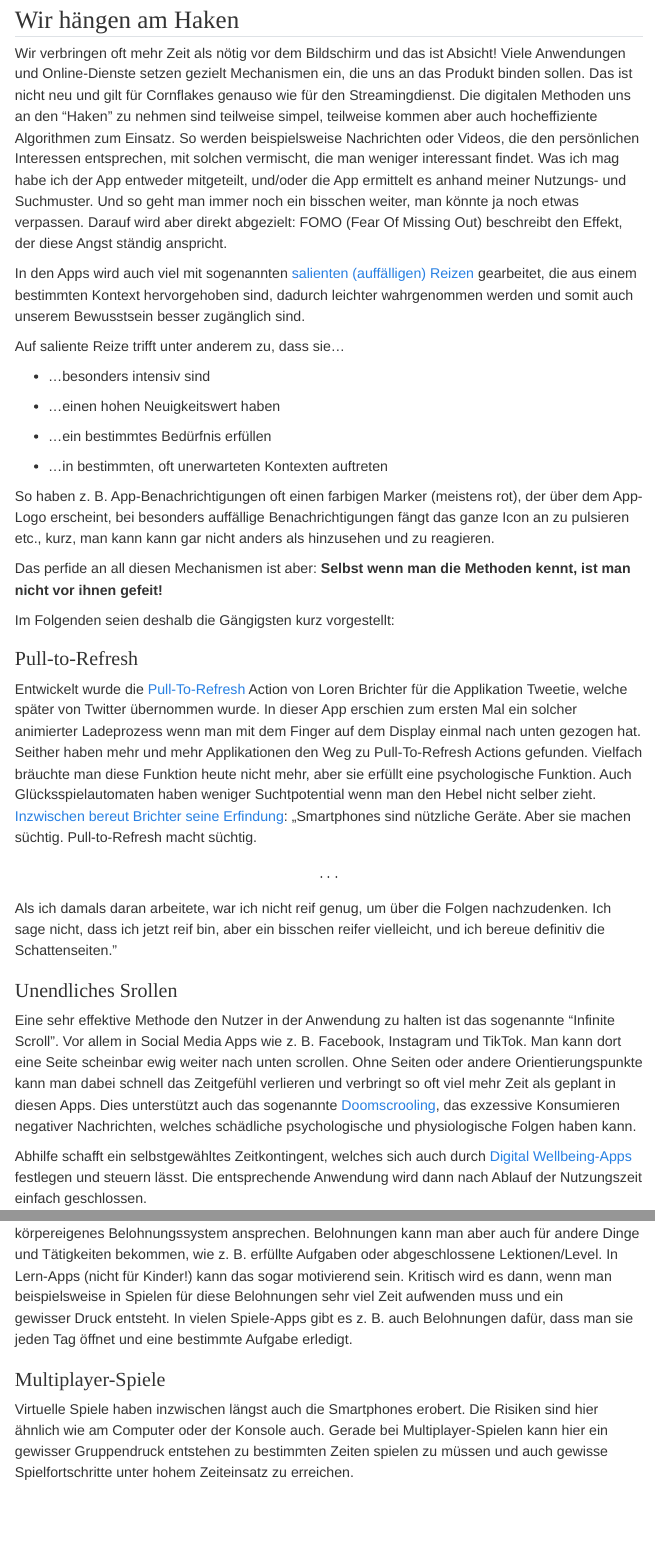
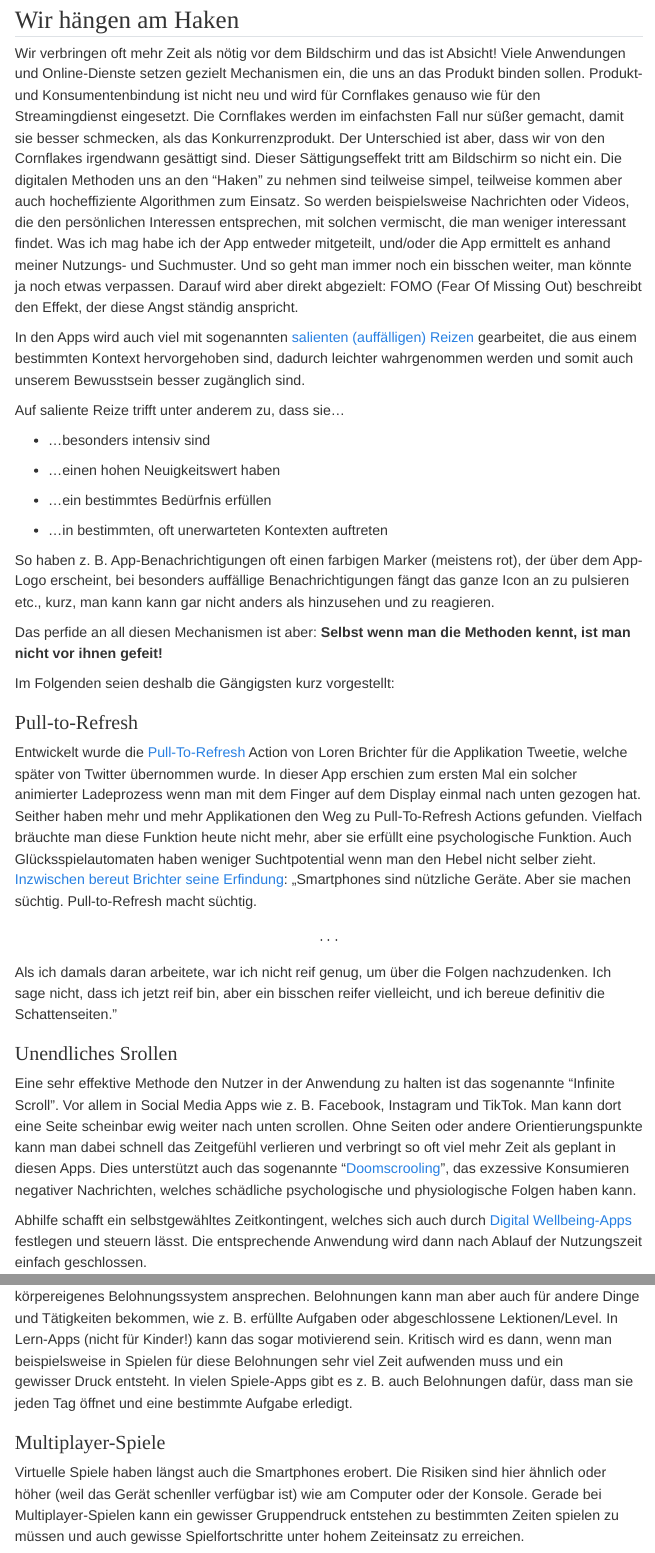
Before and after one commit to t-maurer/tem1337.github.io, a Quarto document (posts/231015-warum-wir-soviel-Zeit-am-Handy-verbringen/index.qmd): the page in a window 1100 px wide, from 960 px down, and a second part further down, joined at a grey line. Rendered offline with R 4.5, knitr and Pandoc in place of Quarto, with nearby package versions; menus at the side of the page are left out.

Commit message:
update news 231015

```diff
--- a/posts/231015-warum-wir-soviel-Zeit-am-Handy-verbringen/index.qmd
+++ b/posts/231015-warum-wir-soviel-Zeit-am-Handy-verbringen/index.qmd
@@ -1,7 +1,7 @@
 ---
 title: "Warum wir so viel Zeit am Handy verbringen"
 date: 2023-10-15
-date-modified: 2023-11-13
+date-modified: 2024-03-10
 categories: [smartphone, produktbindung, apps, abhängigkeit, sucht]
 image: "thumbnail.jpg"
 description: ""
@@ -15,7 +15,7 @@ Kennen Sie das? Eigentlich wollten Sie nur eben etwas auf Ihrem Smartphone nachs
 
 ## Wir hängen am Haken
 
-Wir verbringen oft mehr Zeit als nötig vor dem Bildschirm und das ist Absicht! Viele Anwendungen und Online-Dienste setzen gezielt Mechanismen ein, die uns an das Produkt binden sollen. Das ist nicht neu und gilt für Cornflakes genauso wie für den Streamingdienst. Die digitalen Methoden uns an den "Haken" zu nehmen sind teilweise simpel, teilweise kommen aber auch hocheffiziente Algorithmen zum Einsatz. So werden beispielsweise Nachrichten oder Videos, die den persönlichen Interessen entsprechen, mit solchen vermischt, die man weniger interessant findet. Was ich mag habe ich der App entweder mitgeteilt, und/oder die App ermittelt es anhand meiner Nutzungs- und Suchmuster. Und so geht man immer noch ein bisschen weiter, man könnte ja noch etwas verpassen. Darauf wird aber direkt abgezielt: FOMO (Fear Of Missing Out) beschreibt den Effekt, der diese Angst ständig anspricht.
+Wir verbringen oft mehr Zeit als nötig vor dem Bildschirm und das ist Absicht! Viele Anwendungen und Online-Dienste setzen gezielt Mechanismen ein, die uns an das Produkt binden sollen. Produkt- und Konsumentenbindung ist nicht neu und wird für Cornflakes genauso wie für den Streamingdienst eingesetzt. Die Cornflakes werden im einfachsten Fall nur süßer gemacht, damit sie besser schmecken, als das Konkurrenzprodukt. Der Unterschied ist aber, dass wir von den Cornflakes irgendwann gesättigt sind. Dieser Sättigungseffekt tritt am Bildschirm so nicht ein. Die digitalen Methoden uns an den "Haken" zu nehmen sind teilweise simpel, teilweise kommen aber auch hocheffiziente Algorithmen zum Einsatz. So werden beispielsweise Nachrichten oder Videos, die den persönlichen Interessen entsprechen, mit solchen vermischt, die man weniger interessant findet. Was ich mag habe ich der App entweder mitgeteilt, und/oder die App ermittelt es anhand meiner Nutzungs- und Suchmuster. Und so geht man immer noch ein bisschen weiter, man könnte ja noch etwas verpassen. Darauf wird aber direkt abgezielt: FOMO (Fear Of Missing Out) beschreibt den Effekt, der diese Angst ständig anspricht.
 
 In den Apps wird auch viel mit sogenannten [salienten (auffälligen) Reizen](https://de.wikipedia.org/wiki/Salienz) gearbeitet, die aus einem bestimmten Kontext hervorgehoben sind, dadurch leichter wahrgenommen werden und somit auch unserem Bewusstsein besser zugänglich sind.
 
@@ -41,7 +41,7 @@ Entwickelt wurde die [Pull-To-Refresh](https://www.basecom.de/artikel-pull-refre
 
 ### Unendliches Srollen
 
-Eine sehr effektive Methode den Nutzer in der Anwendung zu halten ist das sogenannte "Infinite Scroll". Vor allem in Social Media Apps wie z. B. Facebook, Instagram und TikTok. Man kann dort eine Seite scheinbar ewig weiter nach unten scrollen. Ohne Seiten oder andere Orientierungspunkte kann man dabei schnell das Zeitgefühl verlieren und verbringt so oft viel mehr Zeit als geplant in diesen Apps. Dies unterstützt auch das sogenannte [Doomscrooling](https://de.wikipedia.org/wiki/Doomscrolling), das exzessive Konsumieren negativer Nachrichten, welches schädliche psychologische und physiologische Folgen haben kann.
+Eine sehr effektive Methode den Nutzer in der Anwendung zu halten ist das sogenannte "Infinite Scroll". Vor allem in Social Media Apps wie z. B. Facebook, Instagram und TikTok. Man kann dort eine Seite scheinbar ewig weiter nach unten scrollen. Ohne Seiten oder andere Orientierungspunkte kann man dabei schnell das Zeitgefühl verlieren und verbringt so oft viel mehr Zeit als geplant in diesen Apps. Dies unterstützt auch das sogenannte "[Doomscrooling](https://de.wikipedia.org/wiki/Doomscrolling)", das exzessive Konsumieren negativer Nachrichten, welches schädliche psychologische und physiologische Folgen haben kann.
 
 Abhilfe schafft ein selbstgewähltes Zeitkontingent, welches sich auch durch [Digital Wellbeing-Apps](https://de.wikipedia.org/wiki/Digitales_Wohlbefinden) festlegen und steuern lässt. Die entsprechende Anwendung wird dann nach Ablauf der Nutzungszeit einfach geschlossen.
 
@@ -67,7 +67,7 @@ Es gibt unterschiedliche Arten, wie Apps Nutzer für bestimmte Aufgaben und Tät
 
 ### Multiplayer-Spiele
 
-Virtuelle Spiele haben inzwischen längst auch die Smartphones erobert. Die Risiken sind hier ähnlich wie am Computer oder der Konsole auch. Gerade bei Multiplayer-Spielen kann hier ein gewisser Gruppendruck entstehen zu bestimmten Zeiten spielen zu müssen und auch gewisse Spielfortschritte unter hohem Zeiteinsatz zu erreichen.
+Virtuelle Spiele haben längst auch die Smartphones erobert. Die Risiken sind hier ähnlich oder höher (weil das Gerät schenller verfügbar ist) wie am Computer oder der Konsole. Gerade bei Multiplayer-Spielen kann ein gewisser Gruppendruck entstehen zu bestimmten Zeiten spielen zu müssen und auch gewisse Spielfortschritte unter hohem Zeiteinsatz zu erreichen.
 
 Immer wieder Thema bei solchen Spielen sind virtuelle Währungen, die man sich im Spiel verdienen, aber häufig auch mit Echtgeld kaufen kann.
 
```
Also changed, not shown: posts/231015-warum-wir-soviel-Zeit-am-Handy-verbringen/index.qmd (4 more changed lines).
